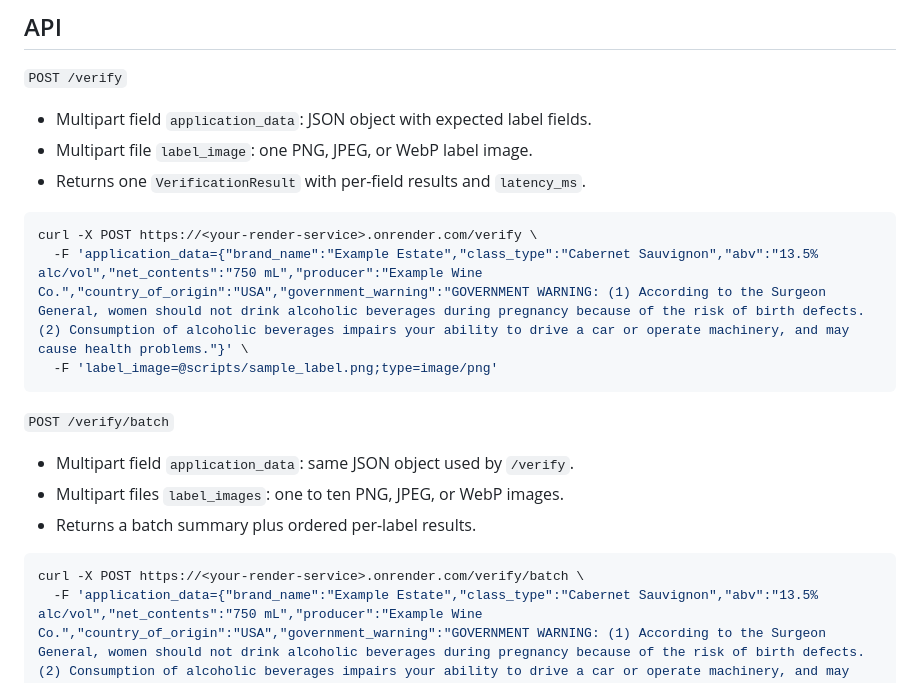
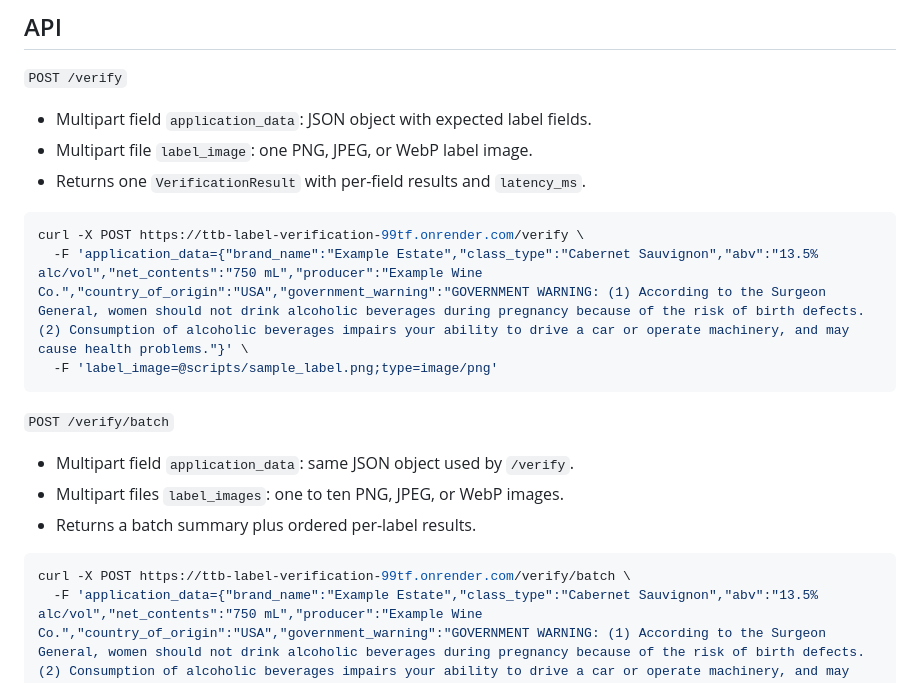
Before and after one commit to CyTanvir/tanvir-ahmed-ttb-label-verification, a Markdown page: README.md, the part around one of its changes. Drawn GitHub-style.

````diff
--- a/README.md
+++ b/README.md
@@ -169,7 +172,7 @@ $env:OPENAI_API_KEY="your-key-here"
 - Returns one `VerificationResult` with per-field results and `latency_ms`.
 
 ```bash
-curl -X POST https://<your-render-service>.onrender.com/verify \
+curl -X POST https://ttb-label-verification-99tf.onrender.com/verify \
   -F 'application_data={"brand_name":"Example Estate","class_type":"Cabernet Sauvignon","abv":"13.5% alc/vol","net_contents":"750 mL","producer":"Example Wine Co.","country_of_origin":"USA","government_warning":"GOVERNMENT WARNING: (1) According to the Surgeon General, women should not drink alcoholic beverages during pregnancy because of the risk of birth defects. (2) Consumption of alcoholic beverages impairs your ability to drive a car or operate machinery, and may cause health problems."}' \
   -F 'label_image=@scripts/sample_label.png;type=image/png'
 ```
@@ -181,7 +184,7 @@ curl -X POST https://<your-render-service>.onrender.com/verify \
 - Returns a batch summary plus ordered per-label results.
 
 ```bash
-curl -X POST https://<your-render-service>.onrender.com/verify/batch \
+curl -X POST https://ttb-label-verification-99tf.onrender.com/verify/batch \
   -F 'application_data={"brand_name":"Example Estate","class_type":"Cabernet Sauvignon","abv":"13.5% alc/vol","net_contents":"750 mL","producer":"Example Wine Co.","country_of_origin":"USA","government_warning":"GOVERNMENT WARNING: (1) According to the Surgeon General, women should not drink alcoholic beverages during pregnancy because of the risk of birth defects. (2) Consumption of alcoholic beverages impairs your ability to drive a car or operate machinery, and may cause health problems."}' \
   -F 'label_images=@label_front.png;type=image/png' \
   -F 'label_images=@label_back.jpg;type=image/jpeg'
````
Also changed, not shown: other parts of README.md (+35 -12 lines).
